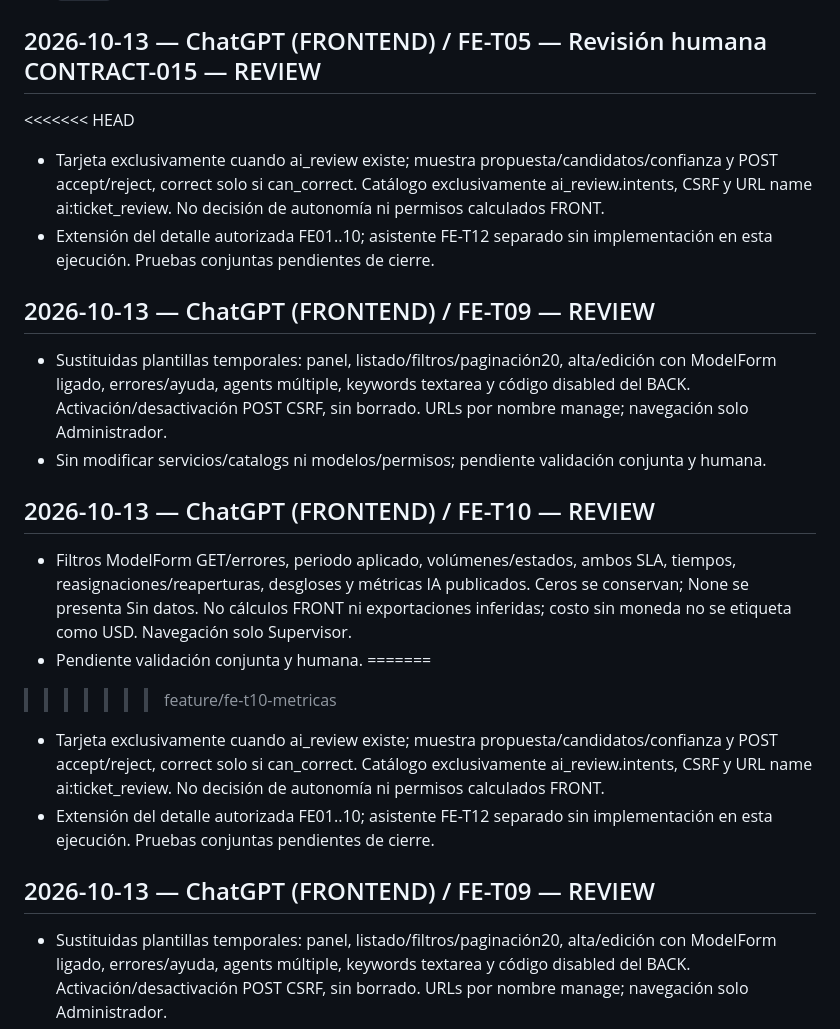
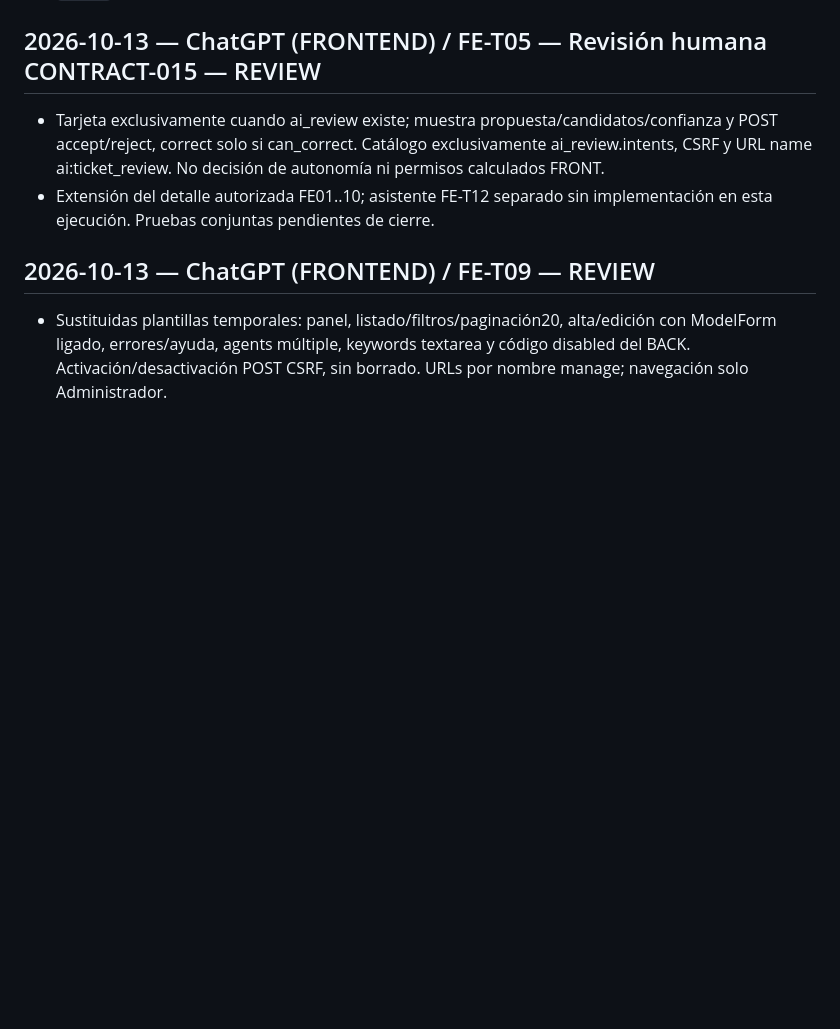
Before and after one commit to ChrissJunta/ProductoFinalM4, a Markdown page: progress.md, the part around the change. Rendered like a GitHub page; blank space fills up the shorter version.

Commit message:
Elimina marcadores residuales y conserva historias de integración

```diff
--- a/progress.md
+++ b/progress.md
@@ -1947,22 +1947,6 @@ Bloqueos: Ninguno
 - Ajustar `ROUTES`/`map_*` cuando la universidad entregue el contrato real del SGA (sin cambios fuera de `sga.py`).
 
 ## 2026-10-13 — ChatGPT (FRONTEND) / FE-T05 — Revisión humana CONTRACT-015 — REVIEW
-<<<<<<< HEAD
-
-- Tarjeta exclusivamente cuando ai_review existe; muestra propuesta/candidatos/confianza y POST accept/reject, correct solo si can_correct. Catálogo exclusivamente ai_review.intents, CSRF y URL name ai:ticket_review. No decisión de autonomía ni permisos calculados FRONT.
-- Extensión del detalle autorizada FE01..10; asistente FE-T12 separado sin implementación en esta ejecución. Pruebas conjuntas pendientes de cierre.
-
-## 2026-10-13 — ChatGPT (FRONTEND) / FE-T09 — REVIEW
-
-- Sustituidas plantillas temporales: panel, listado/filtros/paginación20, alta/edición con ModelForm ligado, errores/ayuda, agents múltiple, keywords textarea y código disabled del BACK. Activación/desactivación POST CSRF, sin borrado. URLs por nombre manage; navegación solo Administrador.
-- Sin modificar servicios/catalogs ni modelos/permisos; pendiente validación conjunta y humana.
-
-## 2026-10-13 — ChatGPT (FRONTEND) / FE-T10 — REVIEW
-
-- Filtros ModelForm GET/errores, periodo aplicado, volúmenes/estados, ambos SLA, tiempos, reasignaciones/reaperturas, desgloses y métricas IA publicados. Ceros se conservan; None se presenta Sin datos. No cálculos FRONT ni exportaciones inferidas; costo sin moneda no se etiqueta como USD. Navegación solo Supervisor.
-- Pendiente validación conjunta y humana.
-=======
->>>>>>> feature/fe-t10-metricas
 
 - Tarjeta exclusivamente cuando ai_review existe; muestra propuesta/candidatos/confianza y POST accept/reject, correct solo si can_correct. Catálogo exclusivamente ai_review.intents, CSRF y URL name ai:ticket_review. No decisión de autonomía ni permisos calculados FRONT.
 - Extensión del detalle autorizada FE01..10; asistente FE-T12 separado sin implementación en esta ejecución. Pruebas conjuntas pendientes de cierre.
```
